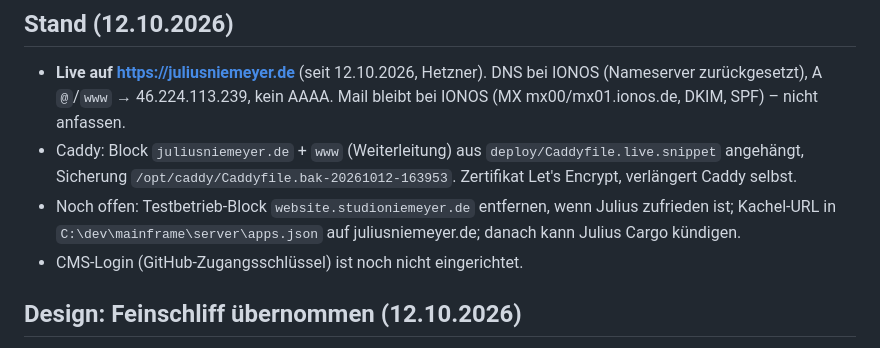
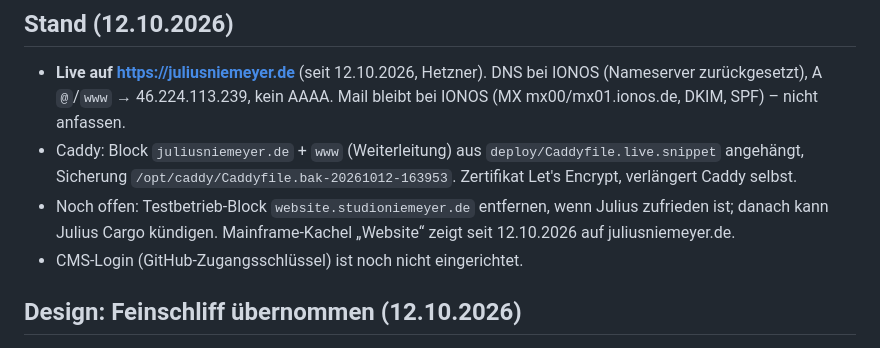
Before and after one commit to joozn/juliusniemeyer.de, a Markdown page: CLAUDE.md, the part around the change. GitHub-like rendering.

Commit message:
CLAUDE.md: Mainframe-Kachel umgestellt
Co-Authored-By: Claude Opus 5.5 <noreply@anthropic.com>

```diff
--- a/CLAUDE.md
+++ b/CLAUDE.md
@@ -15,8 +15,8 @@ Website von Julius (Künstler). Kommunikation auf Deutsch. Technik und Betrieb s
   → 46.224.113.239, kein AAAA. Mail bleibt bei IONOS (MX mx00/mx01.ionos.de, DKIM, SPF) – nicht anfassen.
 - Caddy: Block `juliusniemeyer.de` + `www` (Weiterleitung) aus `deploy/Caddyfile.live.snippet` angehängt,
   Sicherung `/opt/caddy/Caddyfile.bak-20261012-163953`. Zertifikat Let's Encrypt, verlängert Caddy selbst.
-- Noch offen: Testbetrieb-Block `website.studioniemeyer.de` entfernen, wenn Julius zufrieden ist; Kachel-URL in
-  `C:\dev\mainframe\server\apps.json` auf juliusniemeyer.de; danach kann Julius Cargo kündigen.
+- Noch offen: Testbetrieb-Block `website.studioniemeyer.de` entfernen, wenn Julius zufrieden ist; danach kann Julius Cargo kündigen.
+  Mainframe-Kachel „Website“ zeigt seit 12.10.2026 auf juliusniemeyer.de.
 - CMS-Login (GitHub-Zugangsschlüssel) ist noch nicht eingerichtet.
 
 ## Design: Feinschliff übernommen (12.10.2026)
```
